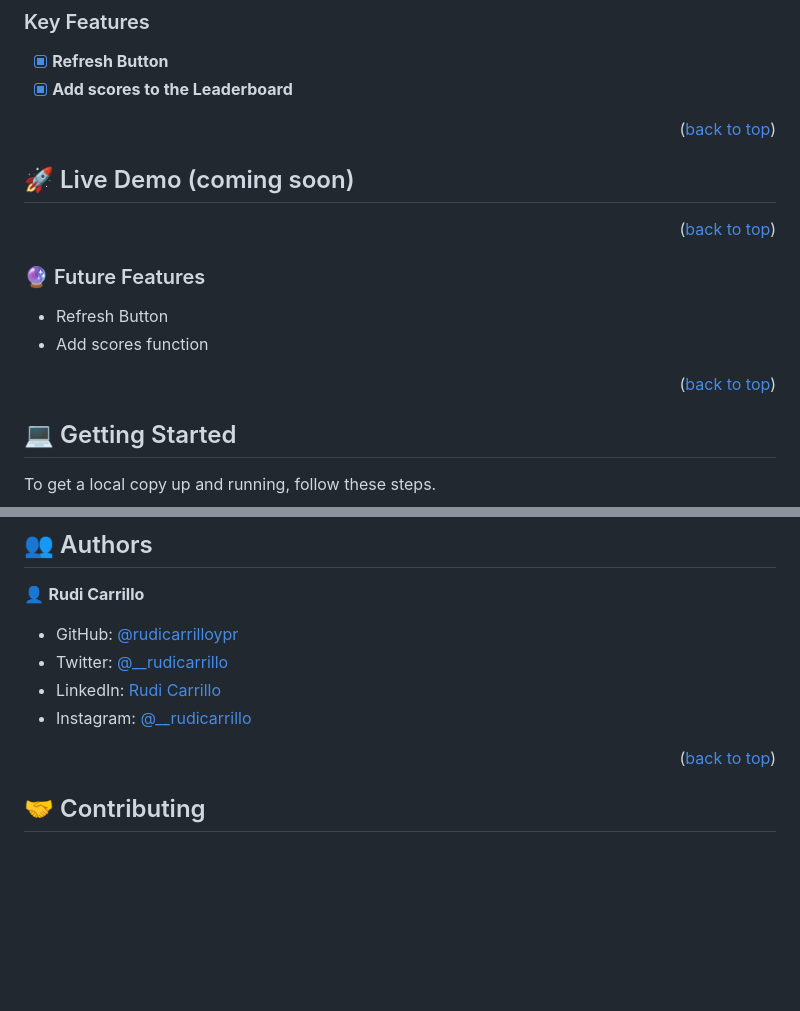
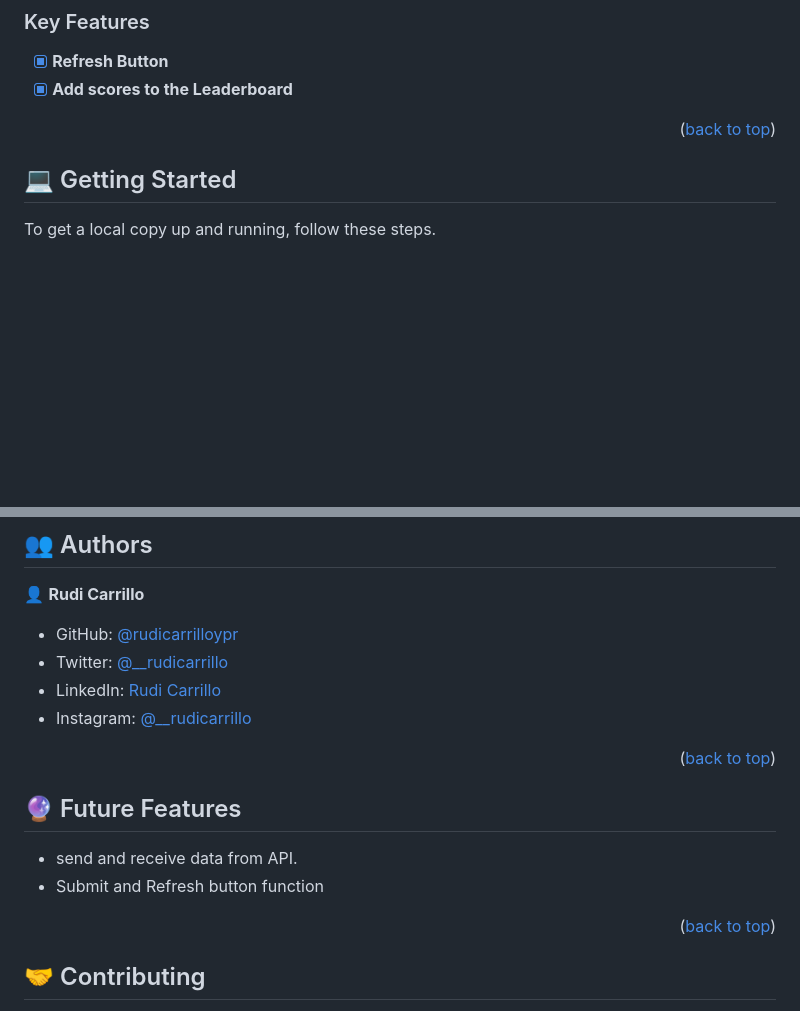
Before and after one commit to rudicarrilloypr/leaderboard-list, a Markdown page: README.md, 2 parts joined by grey strips. Drawn GitHub-style; blank space fills up the shorter version.

```diff
--- a/README.md
+++ b/README.md
@@ -70,23 +70,6 @@
 
 <p align="right">(<a href="#readme-top">back to top</a>)</p>
 
-<!-- LIVE DEMO -->
-
-## 🚀 Live Demo (coming soon) <a name="live-demo"></a>
-
-<!---[Click here](https://rudicarrilloypr.github.io/todo-list/dist/) to see the project's deployment on GitHub pages.--->
-
-
-<p align="right">(<a href="#readme-top">back to top</a>)</p>
-
-<!--- Future Features ---->
-
-### <a href="#future-features"></a>🔮 Future Features
-- Refresh Button
-- Add scores function
-
-<p align="right">(<a href="#readme-top">back to top</a>)</p>
-
 <!-- GETTING STARTED -->
 
 ## 💻 Getting Started <a name="getting-started"></a>
@@ -153,6 +136,14 @@ You can deploy this project using:
 
 <p align="right">(<a href="#readme-top">back to top</a>)</p>
 
+<!--- Future Features ---->
+
+## <a href="#future-features"></a>🔮 Future Features
+- send and receive data from API.
+- Submit and Refresh button function
+
+<p align="right">(<a href="#readme-top">back to top</a>)</p>
+
 <!-- CONTRIBUTING -->
 
 ## 🤝 Contributing <a name="contributing"></a>
```
